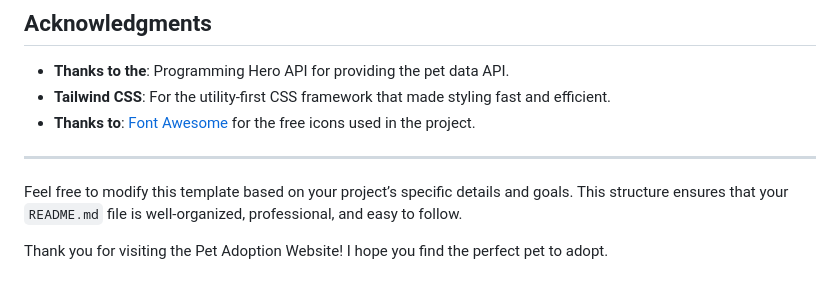
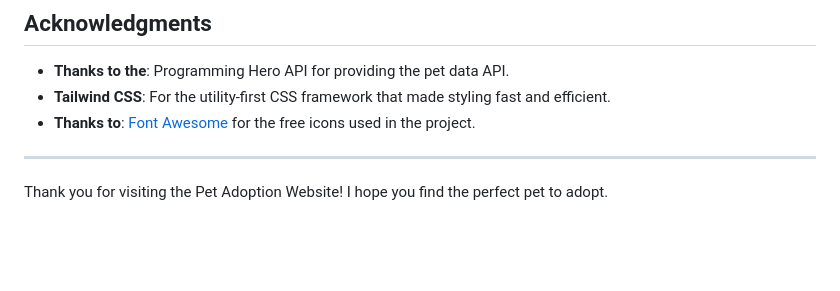
Before and after one commit to Humayun1318/pet-adoption-web, a Markdown page: readme.md, the part around the change. GitHub-like rendering; blank space fills up the shorter version.

Commit message:
little issues fixing

```diff
--- a/readme.md
+++ b/readme.md
@@ -65,6 +65,4 @@ Clone the repository from GitHub to run the project locally:
 
 ---
 
-Feel free to modify this template based on your project’s specific details and goals. This structure ensures that your `README.md` file is well-organized, professional, and easy to follow.
-
 Thank you for visiting the Pet Adoption Website! I hope you find the perfect pet to adopt.
```
